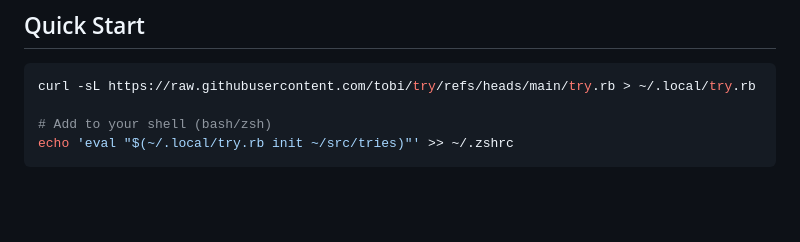
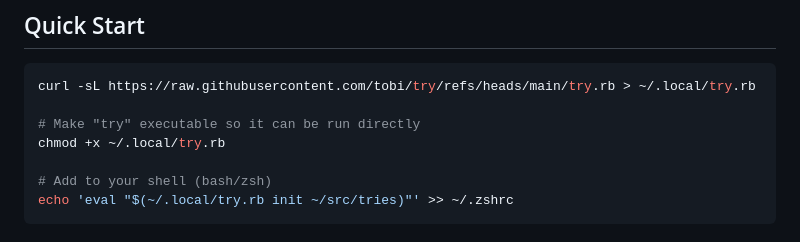
Before and after one commit to tobi/try, a Markdown page: README.md, the part around the change. GitHub-like rendering; blank space fills up the shorter version.

Commit message:
Update Quick Start for executable try

````diff
--- a/README.md
+++ b/README.md
@@ -20,6 +20,9 @@ Instantly navigate through all your experiment directories with:
 
 ```bash
 curl -sL https://raw.githubusercontent.com/tobi/try/refs/heads/main/try.rb > ~/.local/try.rb
+
+# Make "try" executable so it can be run directly
+chmod +x ~/.local/try.rb
 
 # Add to your shell (bash/zsh)
 echo 'eval "$(~/.local/try.rb init ~/src/tries)"' >> ~/.zshrc
````
